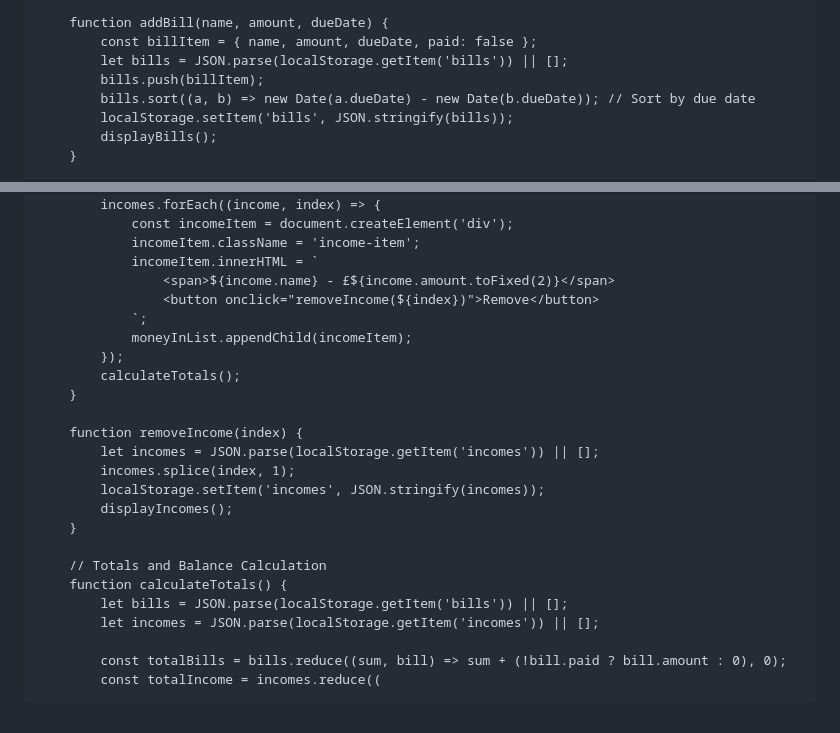
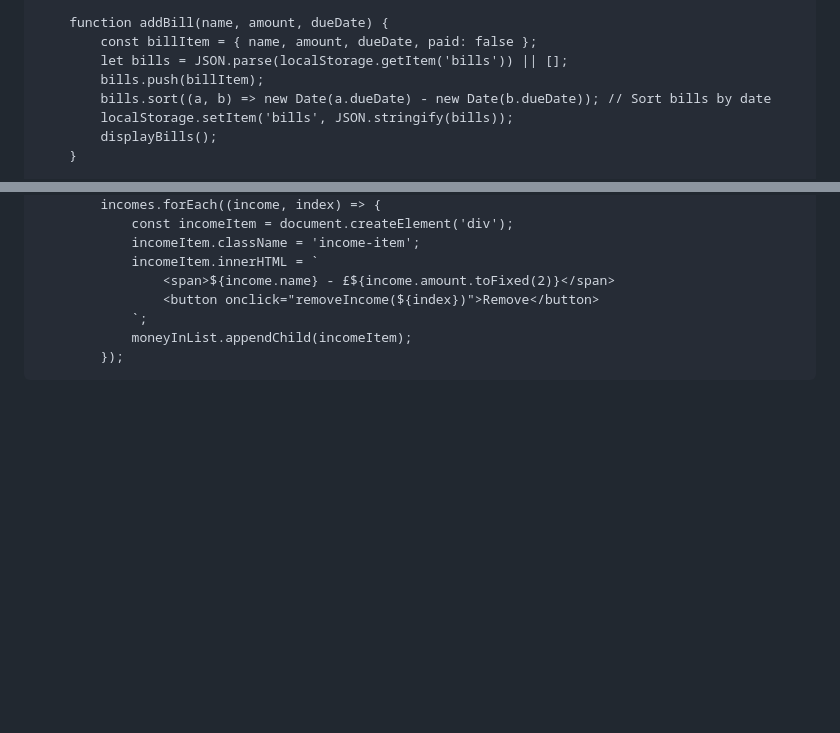
Before and after one commit to YRPRO1/Bill-Tracker, a Markdown page: README.md, 2 parts joined by grey strips. Rendered like a GitHub page; blank space fills up the shorter version.

```diff
--- a/README.md
+++ b/README.md
@@ -127,7 +143,7 @@
             const billItem = { name, amount, dueDate, paid: false };
             let bills = JSON.parse(localStorage.getItem('bills')) || [];
             bills.push(billItem);
-            bills.sort((a, b) => new Date(a.dueDate) - new Date(b.dueDate)); // Sort by due date
+            bills.sort((a, b) => new Date(a.dueDate) - new Date(b.dueDate)); // Sort bills by date
             localStorage.setItem('bills', JSON.stringify(bills));
             displayBills();
         }
@@ -223,20 +237,3 @@
                 `;
                 moneyInList.appendChild(incomeItem);
             });
-            calculateTotals();
-        }
-
-        function removeIncome(index) {
-            let incomes = JSON.parse(localStorage.getItem('incomes')) || [];
-            incomes.splice(index, 1);
-            localStorage.setItem('incomes', JSON.stringify(incomes));
-            displayIncomes();
-        }
-
-        // Totals and Balance Calculation
-        function calculateTotals() {
-            let bills = JSON.parse(localStorage.getItem('bills')) || [];
-            let incomes = JSON.parse(localStorage.getItem('incomes')) || [];
-
-            const totalBills = bills.reduce((sum, bill) => sum + (!bill.paid ? bill.amount : 0), 0);
-            const totalIncome = incomes.reduce((
```
Also changed, not shown: other parts of README.md (+17 -3 lines).
